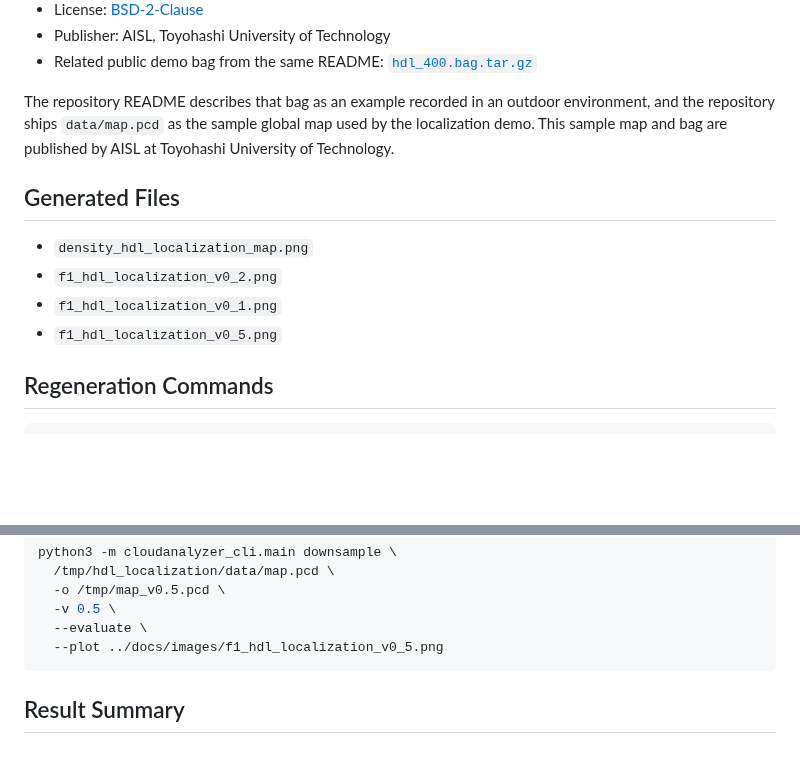
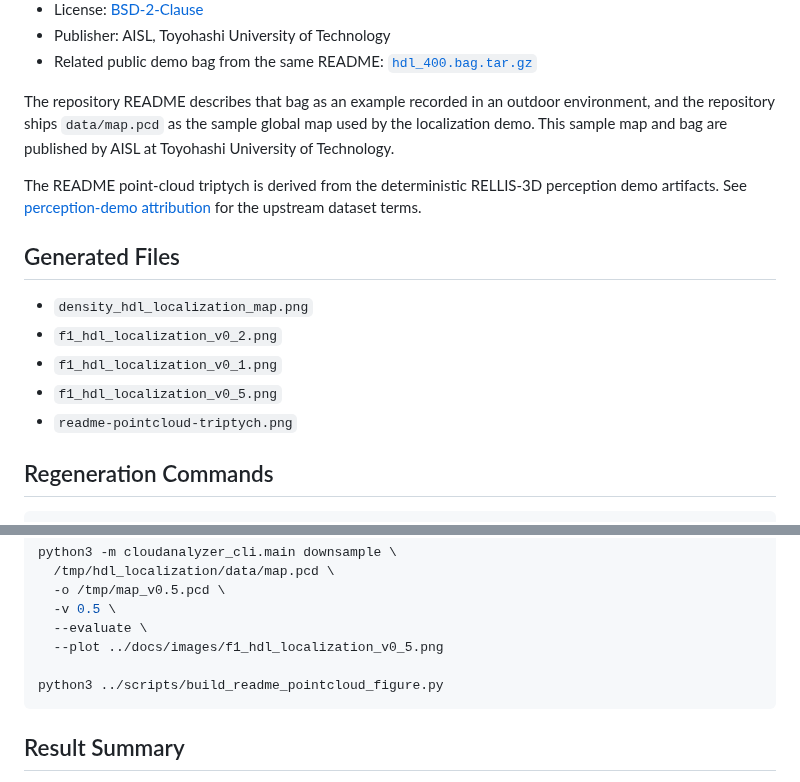
Before and after one commit to rsasaki0109/CloudAnalyzer, a Markdown page: docs/images/ATTRIBUTION.md, 2 parts joined by grey strips. GitHub-like rendering; blank space fills up the shorter version.

````diff
--- a/docs/images/ATTRIBUTION.md
+++ b/docs/images/ATTRIBUTION.md
@@ -15,12 +15,17 @@ The repository README describes that bag as an example recorded in an outdoor en
 and the repository ships `data/map.pcd` as the sample global map used by the localization demo.
 This sample map and bag are published by AISL at Toyohashi University of Technology.
 
+The README point-cloud triptych is derived from the deterministic RELLIS-3D perception demo
+artifacts. See [perception-demo attribution](../demo/perception/ATTRIBUTION.md) for the
+upstream dataset terms.
+
 ## Generated Files
 
 - `density_hdl_localization_map.png`
 - `f1_hdl_localization_v0_2.png`
 - `f1_hdl_localization_v0_1.png`
 - `f1_hdl_localization_v0_5.png`
+- `readme-pointcloud-triptych.png`
 
 ## Regeneration Commands
 
@@ -54,6 +59,8 @@ python3 -m cloudanalyzer_cli.main downsample \
   -v 0.5 \
   --evaluate \
   --plot ../docs/images/f1_hdl_localization_v0_5.png
+
+python3 ../scripts/build_readme_pointcloud_figure.py
 ```
 
 ## Result Summary
````
Also changed, not shown: README.md (+63 -3 lines), docs/images/readme-pointcloud-triptych.png (added), 2 other files.
